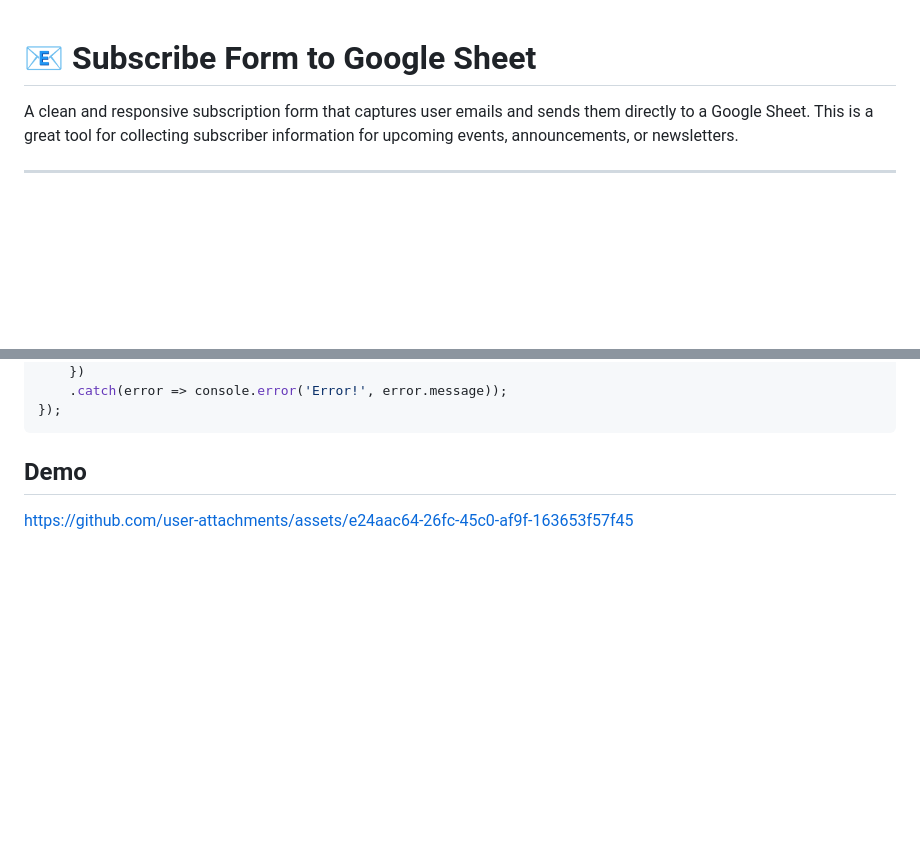
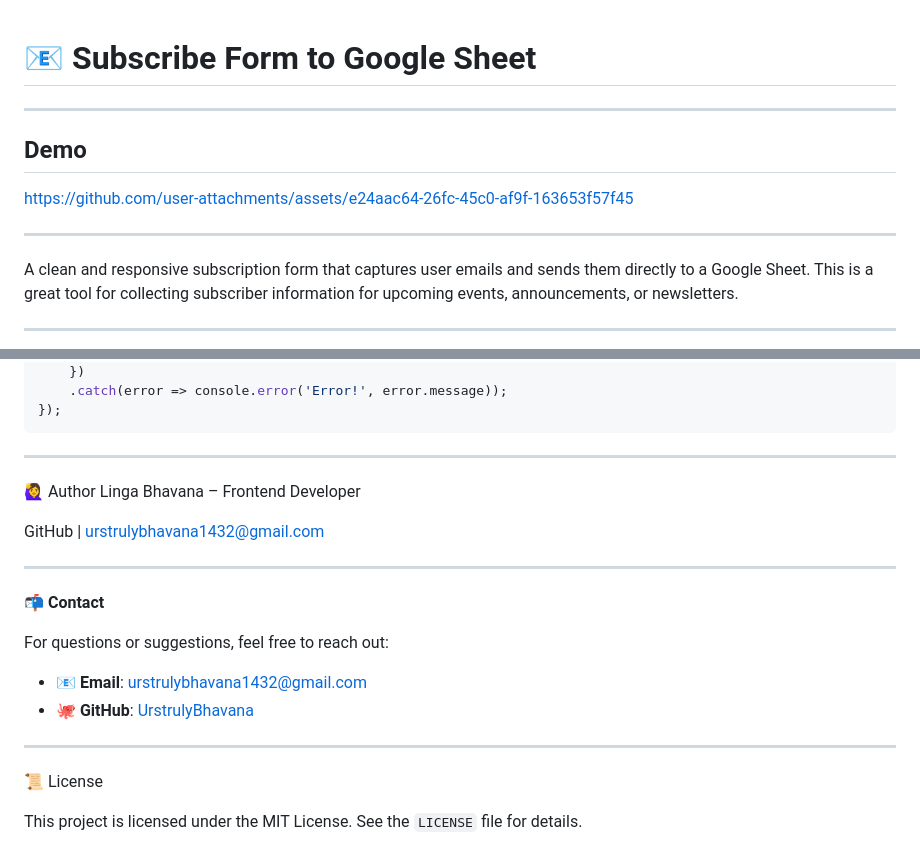
Before and after one commit to UrstrulyBhavana/Subscribe-Form-Connected-to-Google-Sheet, a Markdown page: README.md, 2 parts joined by grey strips. Rendered like a GitHub page; blank space fills up the shorter version.

````diff
--- a/README.md
+++ b/README.md
@@ -1,4 +1,12 @@
 # 📧 Subscribe Form to Google Sheet
+
+---
+
+## Demo
+
+https://github.com/user-attachments/assets/e24aac64-26fc-45c0-af9f-163653f57f45
+
+---
 
 A clean and responsive subscription form that captures user emails and sends them directly to a Google Sheet. This is a great tool for collecting subscriber information for upcoming events, announcements, or newsletters.
 
@@ -125,6 +133,26 @@ form.addEventListener('submit', e => {
 });
 ```
 
-## Demo
+---
 
-https://github.com/user-attachments/assets/e24aac64-26fc-45c0-af9f-163653f57f45
+🙋‍♀️ Author
+Linga Bhavana – Frontend Developer
+
+GitHub | urstrulybhavana1432@gmail.com
+
+---
+
+
+📬 **Contact**
+
+For questions or suggestions, feel free to reach out:
+
+- 📧 **Email**: [urstrulybhavana1432@gmail.com](mailto:urstrulybhavana1432@gmail.com)
+- 🐙 **GitHub**: [UrstrulyBhavana](https://github.com/UrstrulyBhavana)
+
+
+---
+
+📜 License
+
+This project is licensed under the MIT License. See the `LICENSE` file for details.
````
